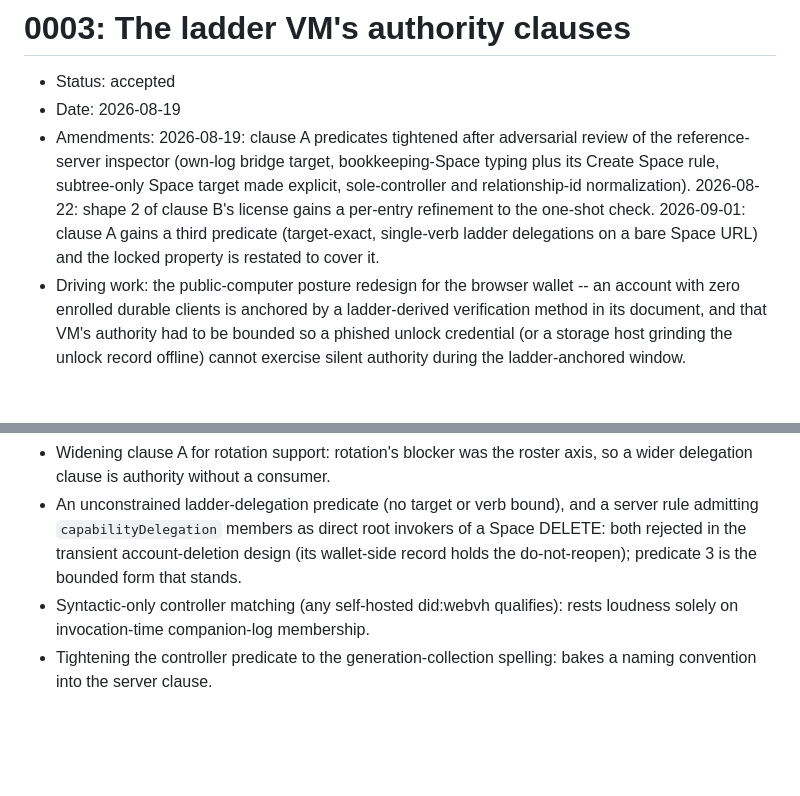
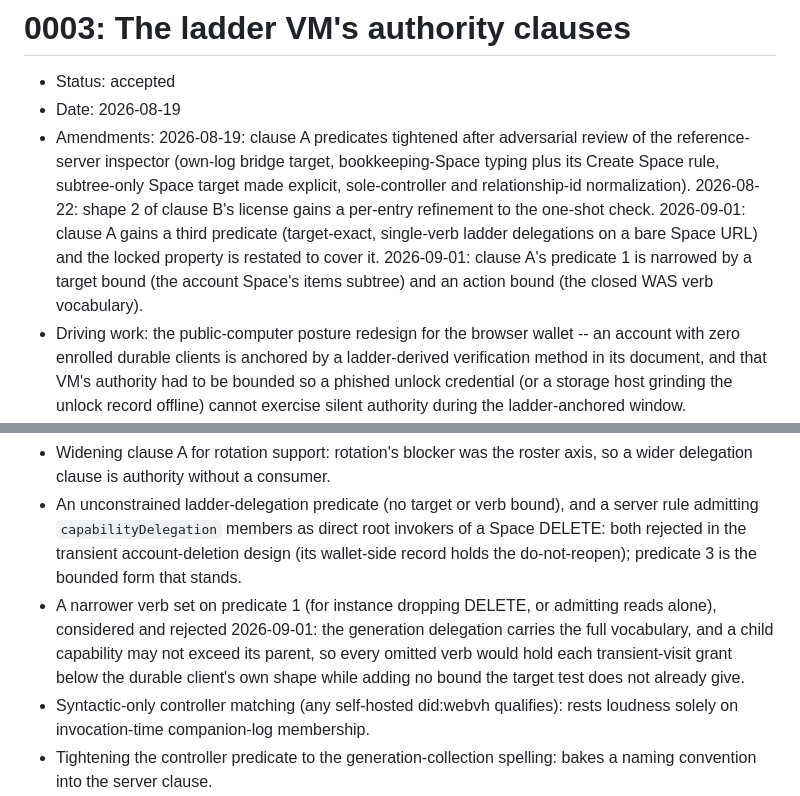
Before and after one commit to interop-alliance/app-connect-spec, a Markdown page: decisions/0003-ladder-authority-clauses.md, 2 parts joined by grey strips. Rendered like a GitHub page; blank space fills up the shorter version.

```diff
--- a/decisions/0003-ladder-authority-clauses.md
+++ b/decisions/0003-ladder-authority-clauses.md
@@ -10,7 +10,9 @@
   license gains a per-entry refinement to the one-shot check.
   2026-09-01: clause A gains a third predicate (target-exact,
   single-verb ladder delegations on a bare Space URL) and the locked
-  property is restated to cover it.
+  property is restated to cover it. 2026-09-01: clause A's predicate 1
+  is narrowed by a target bound (the account Space's items subtree)
+  and an action bound (the closed WAS verb vocabulary).
 - Driving work: the public-computer posture redesign for the browser
   wallet -- an account with zero enrolled durable clients is anchored
   by a ladder-derived verification method in its document, and that
@@ -164,6 +193,12 @@ account-deletion design's stated trade.
   as direct root invokers of a Space DELETE: both rejected in the
   transient account-deletion design (its wallet-side record holds the
   do-not-reopen); predicate 3 is the bounded form that stands.
+- A narrower verb set on predicate 1 (for instance dropping DELETE, or
+  admitting reads alone), considered and rejected 2026-09-01: the
+  generation delegation carries the full vocabulary, and a child
+  capability may not exceed its parent, so every omitted verb would
+  hold each transient-visit grant below the durable client's own
+  shape while adding no bound the target test does not already give.
 - Syntactic-only controller matching (any self-hosted did:webvh
   qualifies): rests loudness solely on invocation-time companion-log
   membership.
```
Also changed, not shown: other parts of decisions/0003-ladder-authority-clauses.md (+47 -8 lines), decisions/0004-transient-didauth-bare-did-key.md (+19 -0 lines).
